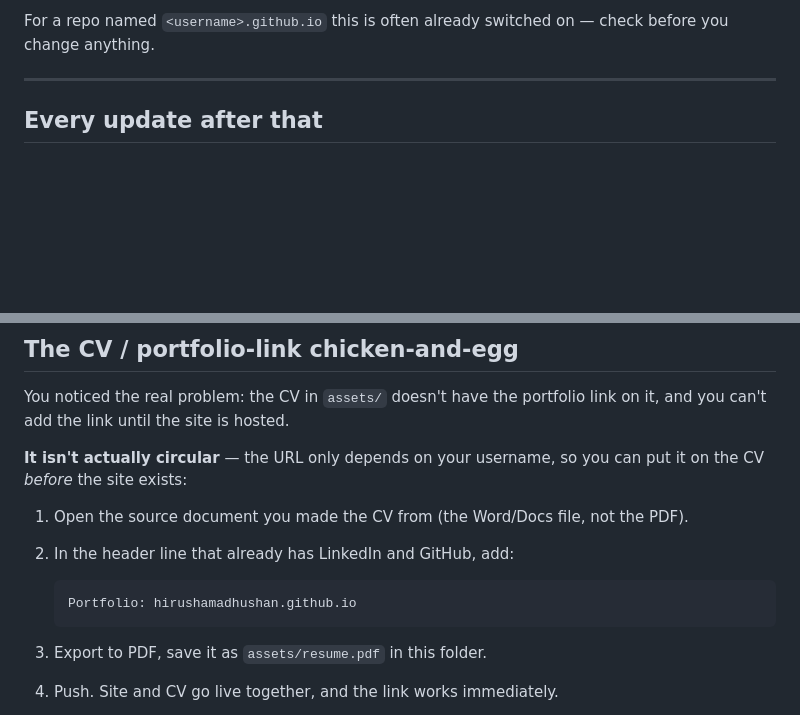
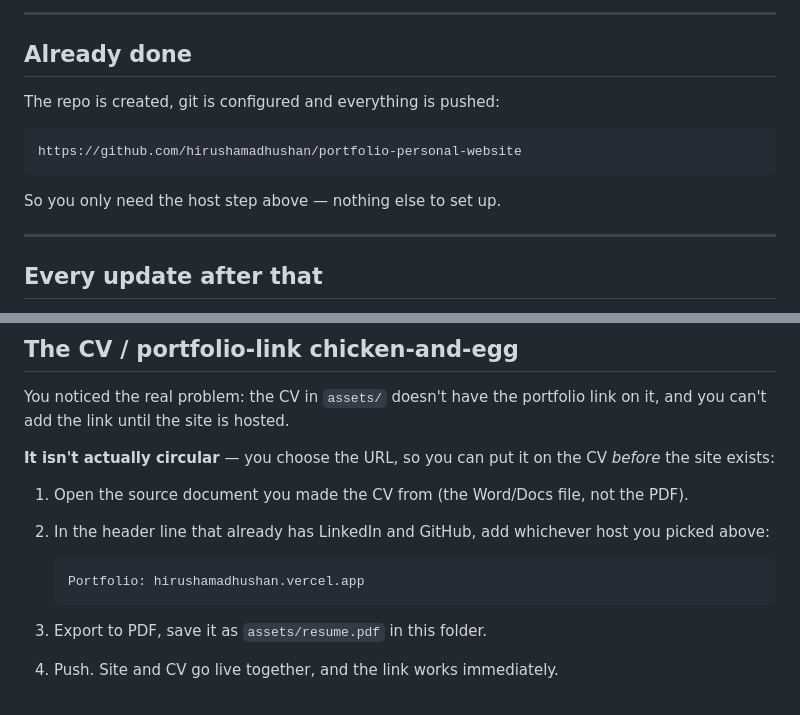
Before and after one commit to hirushamadhushan/portfolio-personal-website, a Markdown page: DEPLOY.md, 2 parts joined by grey strips. Drawn GitHub-style; blank space fills up the shorter version.

Commit message:
Document Vercel as the hosting option alongside GitHub Pages

````diff
--- a/DEPLOY.md
+++ b/DEPLOY.md
@@ -63,6 +60,15 @@ Give it 1–2 minutes, then open <https://hirushamadhushan.github.io>.
 
-For a repo named `<username>.github.io` this is often already switched on — check
-before you change anything.
+---
+
+## Already done
+
+The repo is created, git is configured and everything is pushed:
+
+```
+https://github.com/hirushamadhushan/portfolio-personal-website
+```
+
+So you only need the host step above — nothing else to set up.
 
 ---
 
@@ -87,14 +93,15 @@ old version — the browser caches CSS and JS.
 You noticed the real problem: the CV in `assets/` doesn't have the portfolio
 link on it, and you can't add the link until the site is hosted.
 
-**It isn't actually circular** — the URL only depends on your username, so you
-can put it on the CV *before* the site exists:
+**It isn't actually circular** — you choose the URL, so you can put it on the CV
+*before* the site exists:
 
 1. Open the source document you made the CV from (the Word/Docs file, not the PDF).
-2. In the header line that already has LinkedIn and GitHub, add:
+2. In the header line that already has LinkedIn and GitHub, add whichever host
+   you picked above:
 
    ```
-   Portfolio: hirushamadhushan.github.io
+   Portfolio: hirushamadhushan.vercel.app
    ```
 
 3. Export to PDF, save it as `assets/resume.pdf` in this folder.
````
Also changed, not shown: other parts of DEPLOY.md (+54 -54 lines).
